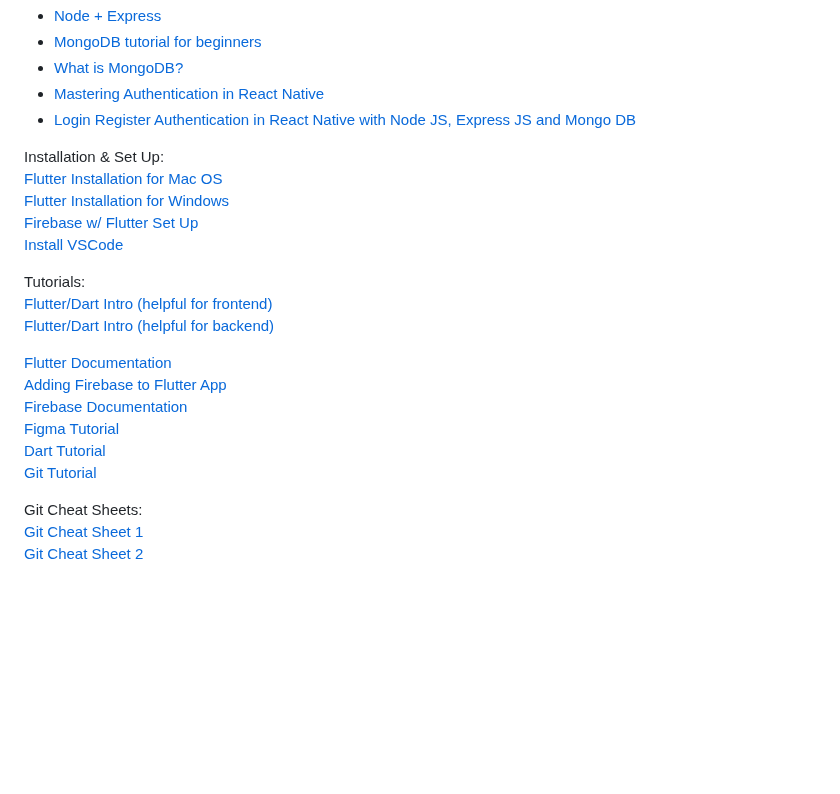
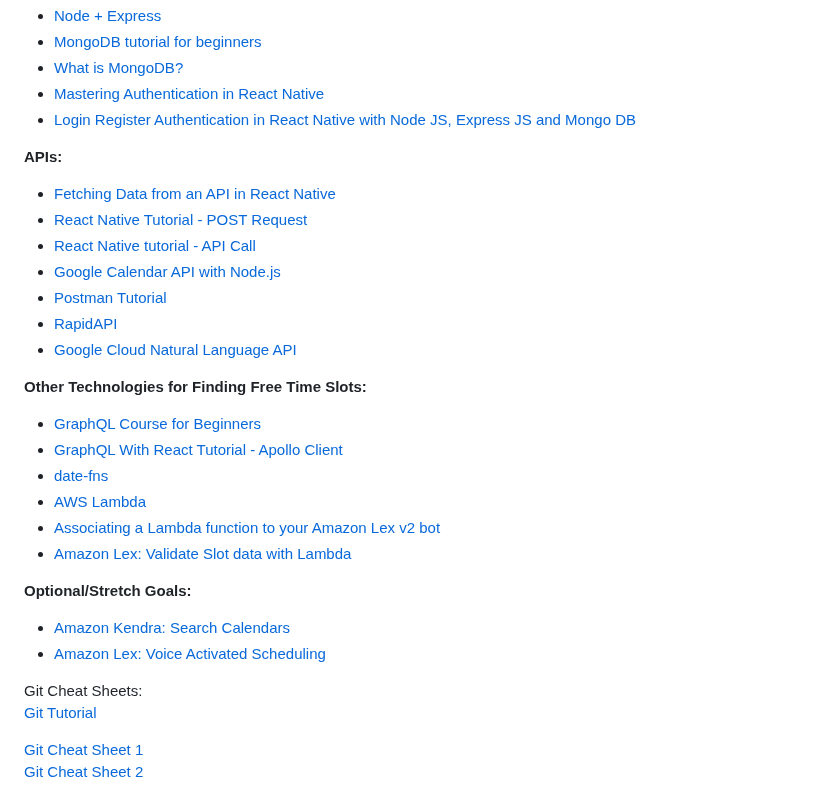
Before and after one commit to acm-projects/Harmoni, a Markdown page: README.md, the part around the change. GitHub-like rendering; blank space fills up the shorter version.

```diff
--- a/README.md
+++ b/README.md
@@ -189,25 +189,33 @@ Backup: Flutter
 - [Login Register Authentication in React Native with Node JS, Express JS and Mongo DB](https://www.youtube.com/watch?v=p-YhMj1XHzs)
 
 
+<strong> APIs: </strong>
+- [Fetching Data from an API in React Native](https://www.youtube.com/watch?v=KJhg761xb3c)
+- [React Native Tutorial - POST Request](https://www.youtube.com/watch?v=BecN2PxyR_0)
+- [React Native tutorial - API Call](https://www.youtube.com/watch?v=NuKQk7nbk0k)
+- [Google Calendar API with Node.js](https://www.youtube.com/watch?v=2byT7fYT8UE)
+- [Postman Tutorial](https://www.youtube.com/watch?v=MFxk5BZulVU)
+- [RapidAPI](https://rapidapi.com/search/restaurants)
+- [Google Cloud Natural Language API](https://cloud.google.com/natural-language)
 
-Installation & Set Up:
-[Flutter Installation for Mac OS](https://www.youtube.com/watch?v=fzAg7lOWqVE)
-[Flutter Installation for Windows](https://www.youtube.com/watch?v=fDnqXmLSqtg)
-[Firebase w/ Flutter Set Up](https://www.youtube.com/watch?v=EXp0gq9kGxI&t=15s)
-[Install VSCode](https://code.visualstudio.com/)
+<strong> Other Technologies for Finding Free Time Slots: </strong>
+- [GraphQL Course for Beginners](https://www.youtube.com/watch?v=5199E50O7SI)
+- [GraphQL With React Tutorial - Apollo Client](https://www.youtube.com/watch?v=YyUWW04HwKY)
+- [date-fns](https://www.youtube.com/watch?v=9YZIQAmgD0o)
+- [AWS Lambda](https://www.youtube.com/watch?v=UsaiOEFdfs0)
+- [Associating a Lambda function to your Amazon Lex v2 bot](https://www.youtube.com/watch?v=57ZqpzHtQX4)
+- [Amazon Lex: Validate Slot data with Lambda](https://www.youtube.com/watch?v=1xRl8Ipa018)
 
-Tutorials:
-[Flutter/Dart Intro (helpful for frontend)](https://www.youtube.com/playlist?list=PL4cUxeGkcC9jLYyp2Aoh6hcWuxFDX6PBJ)
-[Flutter/Dart Intro (helpful for backend)](https://www.youtube.com/watch?v=sfA3NWDBPZ4&list=PL4cUxeGkcC9j--TKIdkb3ISfRbJeJYQwC)
+<strong> Optional/Stretch Goals: </strong>
+- [Amazon Kendra: Search Calendars](https://www.youtube.com/watch?v=Yo9YQCGG5zM)
+- [Amazon Lex: Voice Activated Scheduling](https://www.youtube.com/watch?v=3AZ1n2oHtEI)
 
-[Flutter Documentation](https://docs.flutter.dev/)
-[Adding Firebase to Flutter App](https://firebase.google.com/docs/flutter/setup?platform=ios)
-[Firebase Documentation](https://firebase.google.com/docs)
-[Figma Tutorial](https://www.youtube.com/watch?v=FTFaQWZBqQ8)
-[Dart Tutorial](https://www.youtube.com/watch?v=veMhOYRib9o&t=812s)
+
+
+
+Git Cheat Sheets:
 [Git Tutorial](https://www.youtube.com/watch?v=USjZcfj8yxE)
 
-Git Cheat Sheets:
 [Git Cheat Sheet 1](https://education.github.com/git-cheat-sheet-education.pdf)
 [Git Cheat Sheet 2](https://drive.google.com/file/d/1OddwoSvNJ3dQuEBw3RERieMXmOicif9_/view)
 
```
